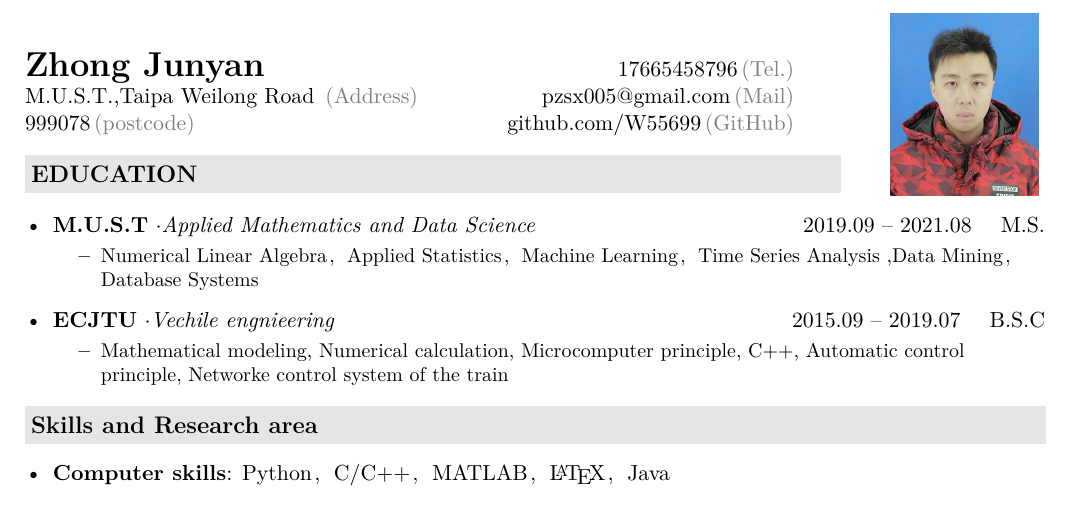
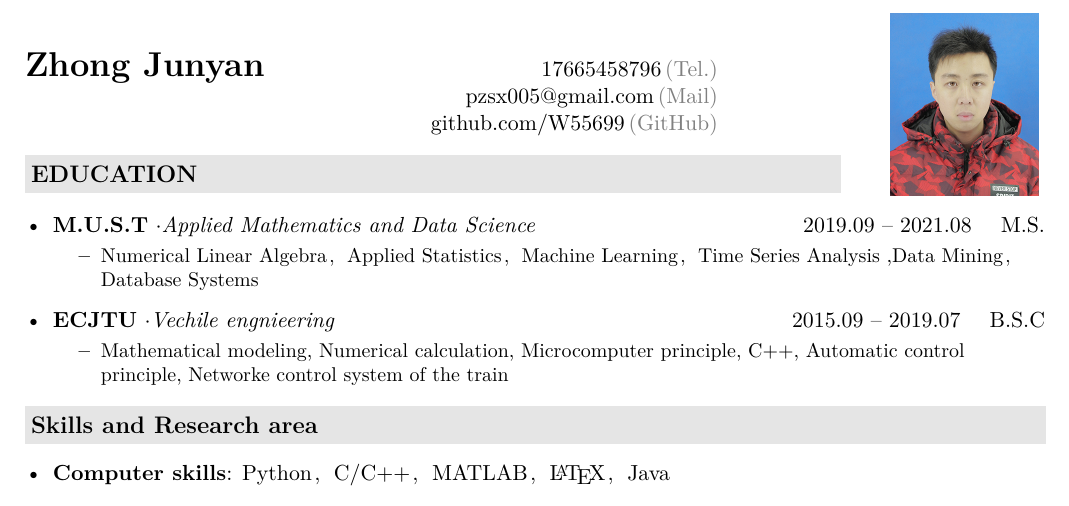
Before and after one commit to marc-zhong-35/my-resume-master-english-version, a LaTeX CV (resume.tex, which reads description/header.tex): part of page 1 of 3, cut so that both start at the same text. Compiled offline with XeLaTeX.

Commit message:
Update header.tex

```diff
--- a/description/header.tex
+++ b/description/header.tex
@@ -8,8 +8,8 @@
   && \multirow{4}*{\paint{2.6cm}{3.2cm}{./image.jpg}}\\
   \specialrule{0em}{3pt}{3pt}
   \textbf{\href{http://herechen.github.io}{\LARGE Zhong Junyan}} & 17665458796$\,${\color{labelgrey}(Tel.)} &\\
-M.U.S.T.,Taipa Weilong Road $\,${\color{labelgrey}(Address)} & \href{mailto:pzsx005@gmail.com}{pzsx005@gmail.com}$\,${\color{labelgrey}(Mail)} & \\
-  999078$\,${\color{labelgrey}(postcode)} & \href{https://github.com/W55699}{github.com/W55699}$\,${\color{labelgrey}(GitHub)} & \\
+ & \href{mailto:pzsx005@gmail.com}{pzsx005@gmail.com}$\,${\color{labelgrey}(Mail)} & \\
+   & \href{https://github.com/W55699}{github.com/W55699}$\,${\color{labelgrey}(GitHub)} & \\
   \end{tabular*}\\\vspace{0.1in}
 %  \fancyfoot[L]{\footnotesize 最后更新: \today}
 %  \fancyfoot[R]{\footnotesize \url{http://example.com/resume-zh.pdf}}
```
